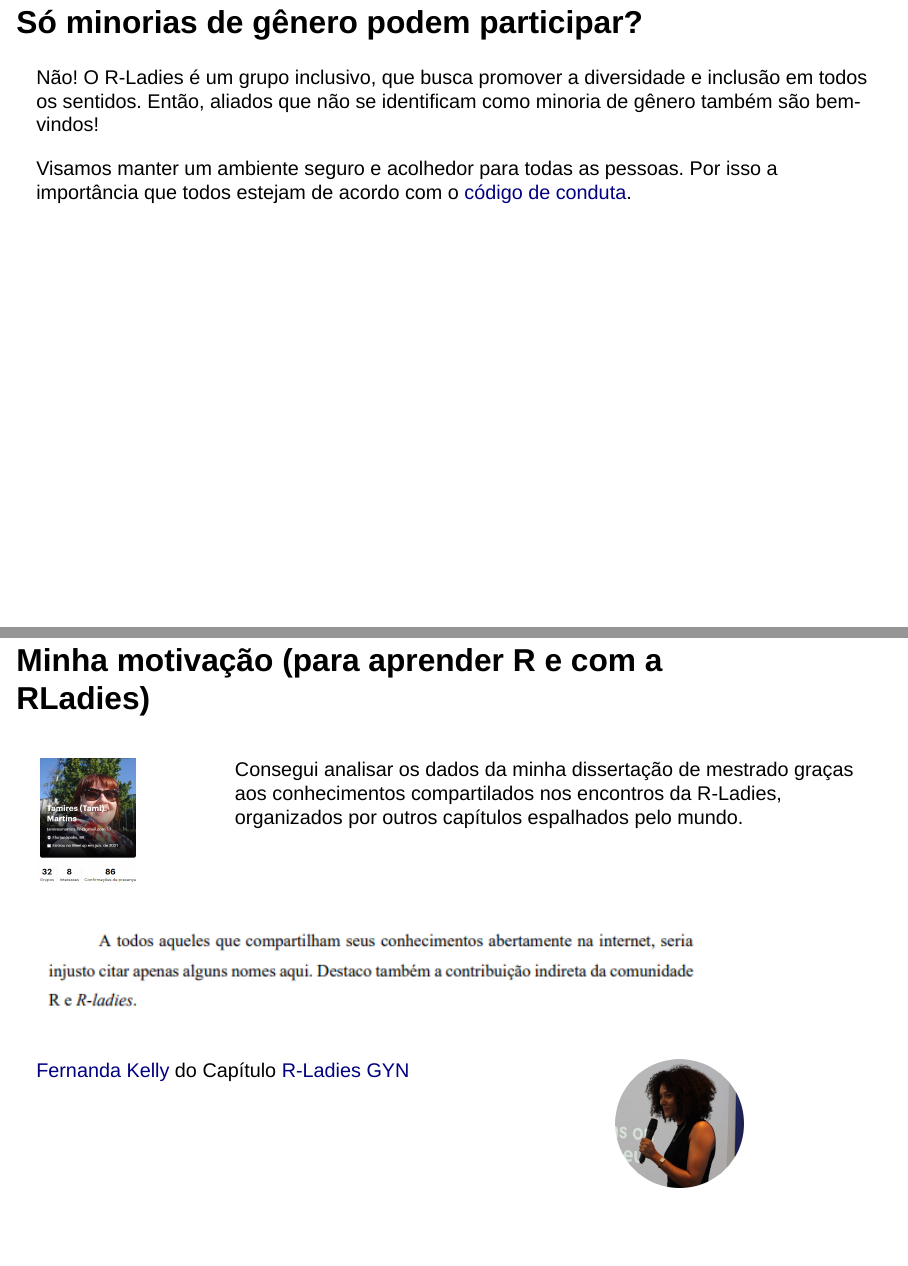
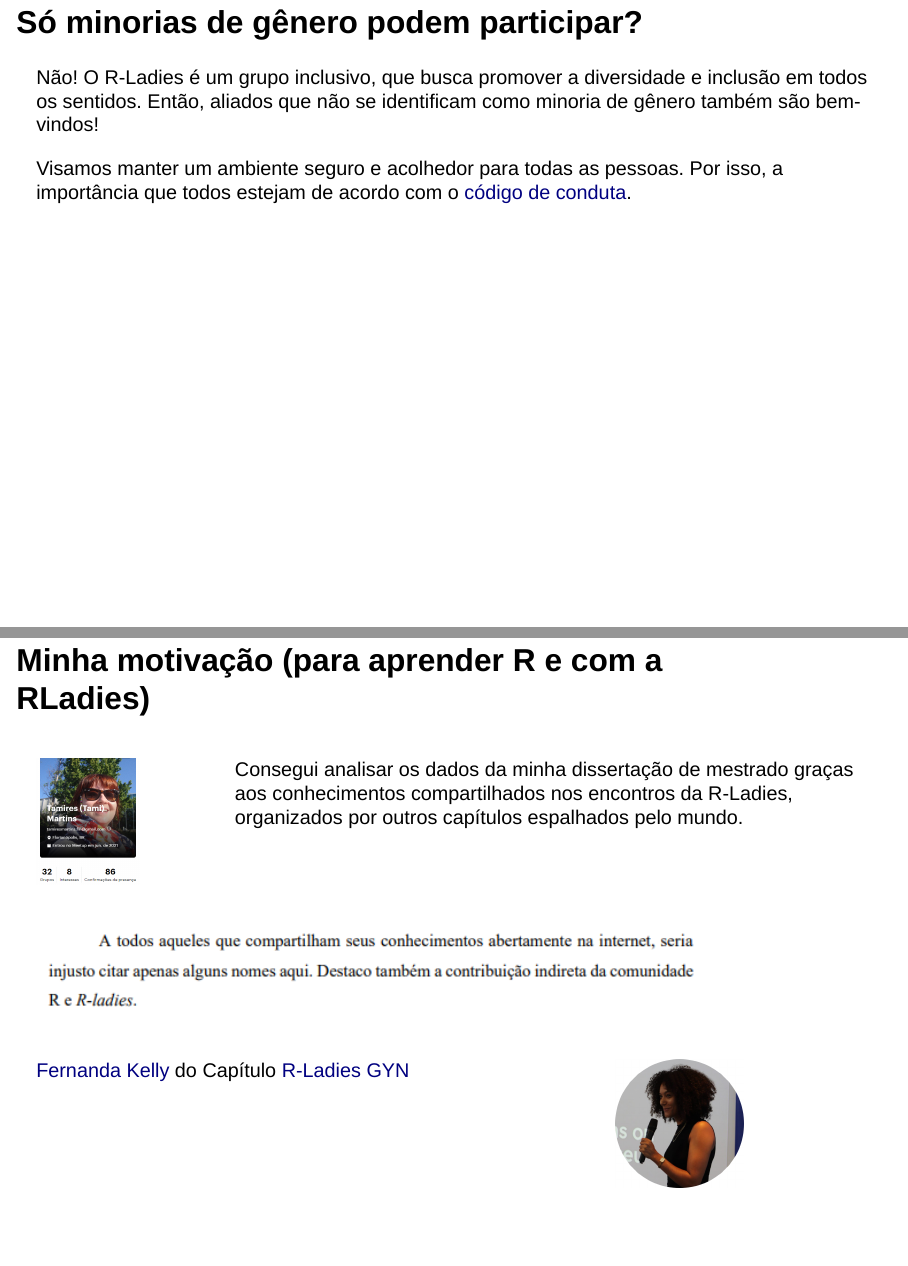
Before and after one commit to rladiesfloripa/apresentacao_capitulo, a Quarto document (apresentacao_capitulo.qmd): pages 9 and 20 of 24, joined at a grey line. Rendered offline with R 4.5, knitr and Pandoc in place of Quarto, with nearby package versions; drawn as Slidy slides in place of the format the file asks for.

Commit message:
correção ortografica

```diff
--- a/apresentacao_capitulo.qmd
+++ b/apresentacao_capitulo.qmd
@@ -59,7 +59,7 @@
 
 Não! O R-Ladies é um grupo inclusivo, que busca promover a diversidade e inclusão em todos os sentidos. Então, aliados que não se identificam como minoria de gênero também são bem-vindos!
 
-Visamos manter um ambiente seguro e acolhedor para todas as pessoas. Por isso a importância que todos estejam de acordo com o [código de conduta](https://github.com/rladies/starter-kit/wiki/Code-of-Conduct#portuguese).
+Visamos manter um ambiente seguro e acolhedor para todas as pessoas. Por isso, a importância que todos estejam de acordo com o [código de conduta](https://github.com/rladies/starter-kit/wiki/Code-of-Conduct#portuguese).
 
 ## Capítulos
 
@@ -126,7 +126,7 @@
 :::
 
 ::: {.column width="80%"}
-Consegui analisar os dados da minha dissertação de mestrado graças aos conhecimentos compartilados nos encontros da R-Ladies, organizados por outros capítulos espalhados pelo mundo.
+Consegui analisar os dados da minha dissertação de mestrado graças aos conhecimentos compartilhados nos encontros da R-Ladies, organizados por outros capítulos espalhados pelo mundo.
 :::
 
 ::::
```
